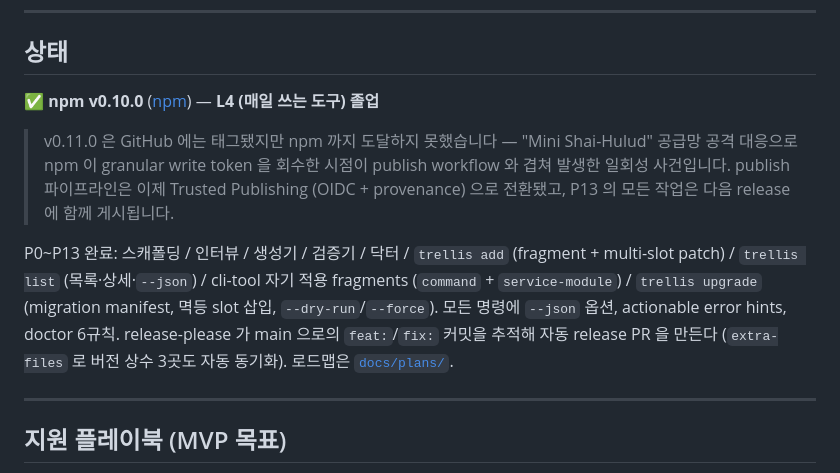
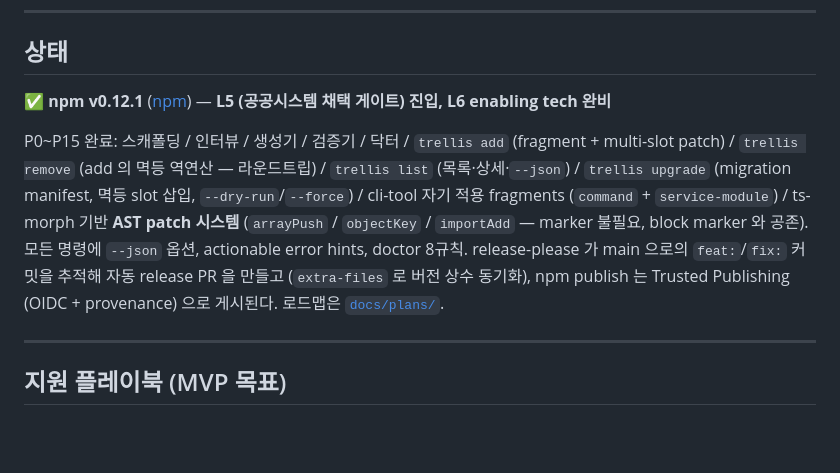
Before and after one commit to JJaeHwan/trellis, a Markdown page: README.ko.md, the part around the change. Drawn GitHub-style; blank space fills up the shorter version.

```diff
--- a/README.ko.md
+++ b/README.ko.md
@@ -59,12 +59,10 @@ AI 에이전트와 함께 프로젝트를 만들 때 **예측 가능한 품질**
 
 ## 상태
 
-✅ **npm v0.10.0** ([npm](https://www.npmjs.com/package/@woghks096/trellis)) — **L4 (매일 쓰는 도구) 졸업**
+✅ **npm v0.12.1** ([npm](https://www.npmjs.com/package/@woghks096/trellis)) — **L5 (공공시스템 채택 게이트) 진입, L6 enabling tech 완비**
 
-> v0.11.0 은 GitHub 에는 태그됐지만 npm 까지 도달하지 못했습니다 — "Mini Shai-Hulud" 공급망 공격 대응으로 npm 이 granular write token 을 회수한 시점이 publish workflow 와 겹쳐 발생한 일회성 사건입니다. publish 파이프라인은 이제 Trusted Publishing (OIDC + provenance) 으로 전환됐고, P13 의 모든 작업은 다음 release 에 함께 게시됩니다.
-
-P0~P13 완료: 스캐폴딩 / 인터뷰 / 생성기 / 검증기 / 닥터 / `trellis add` (fragment + multi-slot patch) / `trellis list` (목록·상세·`--json`) / cli-tool 자기 적용 fragments (`command` + `service-module`) / `trellis upgrade` (migration manifest, 멱등 slot 삽입, `--dry-run`/`--force`). 모든 명령에 `--json` 옵션, actionable error hints, doctor 6규칙.
-release-please 가 main 으로의 `feat:`/`fix:` 커밋을 추적해 자동 release PR 을 만든다 (`extra-files` 로 버전 상수 3곳도 자동 동기화).
+P0~P15 완료: 스캐폴딩 / 인터뷰 / 생성기 / 검증기 / 닥터 / `trellis add` (fragment + multi-slot patch) / `trellis remove` (add 의 멱등 역연산 — 라운드트립) / `trellis list` (목록·상세·`--json`) / `trellis upgrade` (migration manifest, 멱등 slot 삽입, `--dry-run`/`--force`) / cli-tool 자기 적용 fragments (`command` + `service-module`) / ts-morph 기반 **AST patch 시스템** (`arrayPush` / `objectKey` / `importAdd` — marker 불필요, block marker 와 공존). 모든 명령에 `--json` 옵션, actionable error hints, doctor 8규칙.
+release-please 가 main 으로의 `feat:`/`fix:` 커밋을 추적해 자동 release PR 을 만들고 (`extra-files` 로 버전 상수 동기화), npm publish 는 Trusted Publishing (OIDC + provenance) 으로 게시된다.
 로드맵은 [`docs/plans/`](docs/plans/).
 
 ---
```
Also changed, not shown: README.md (+3 -9 lines).
